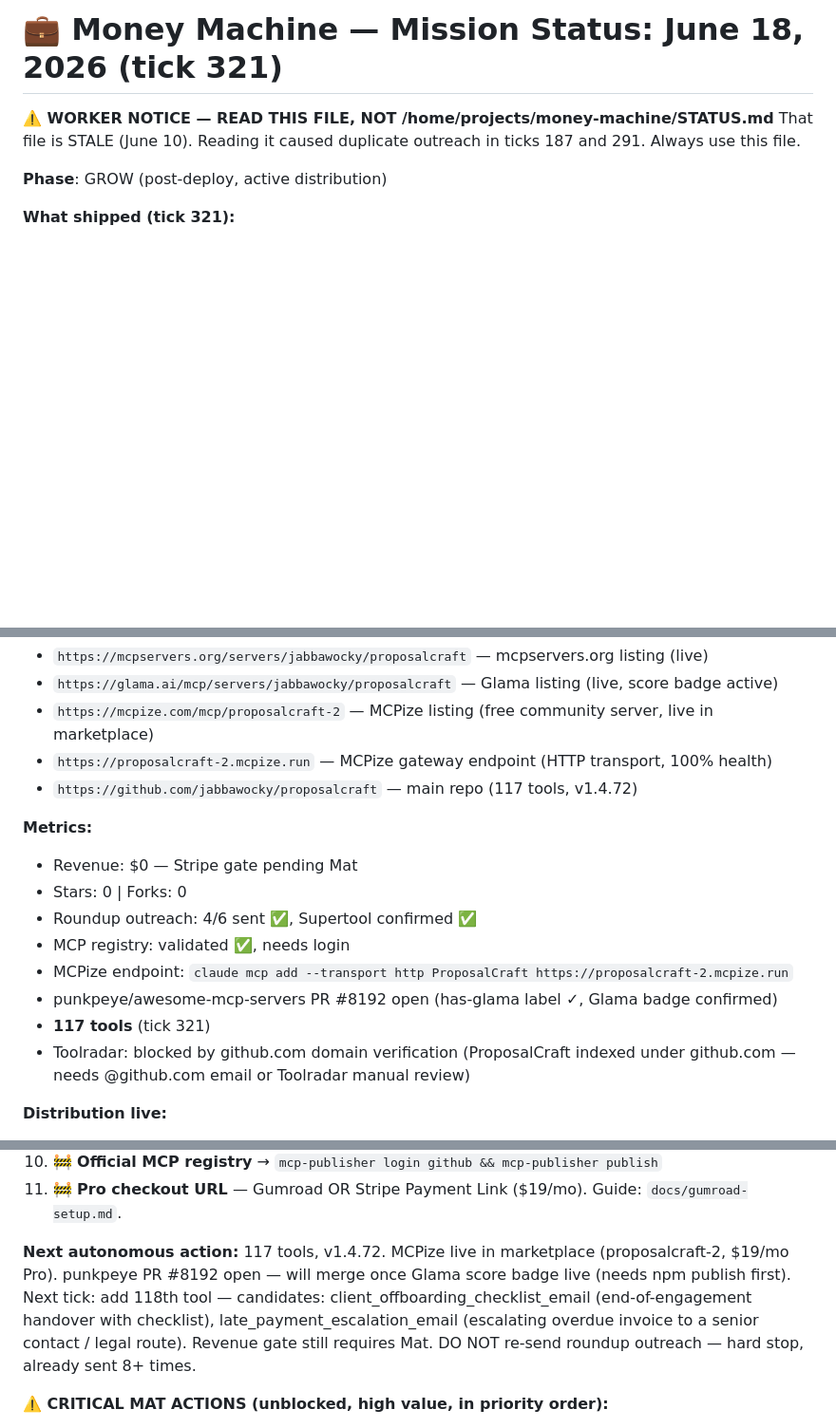
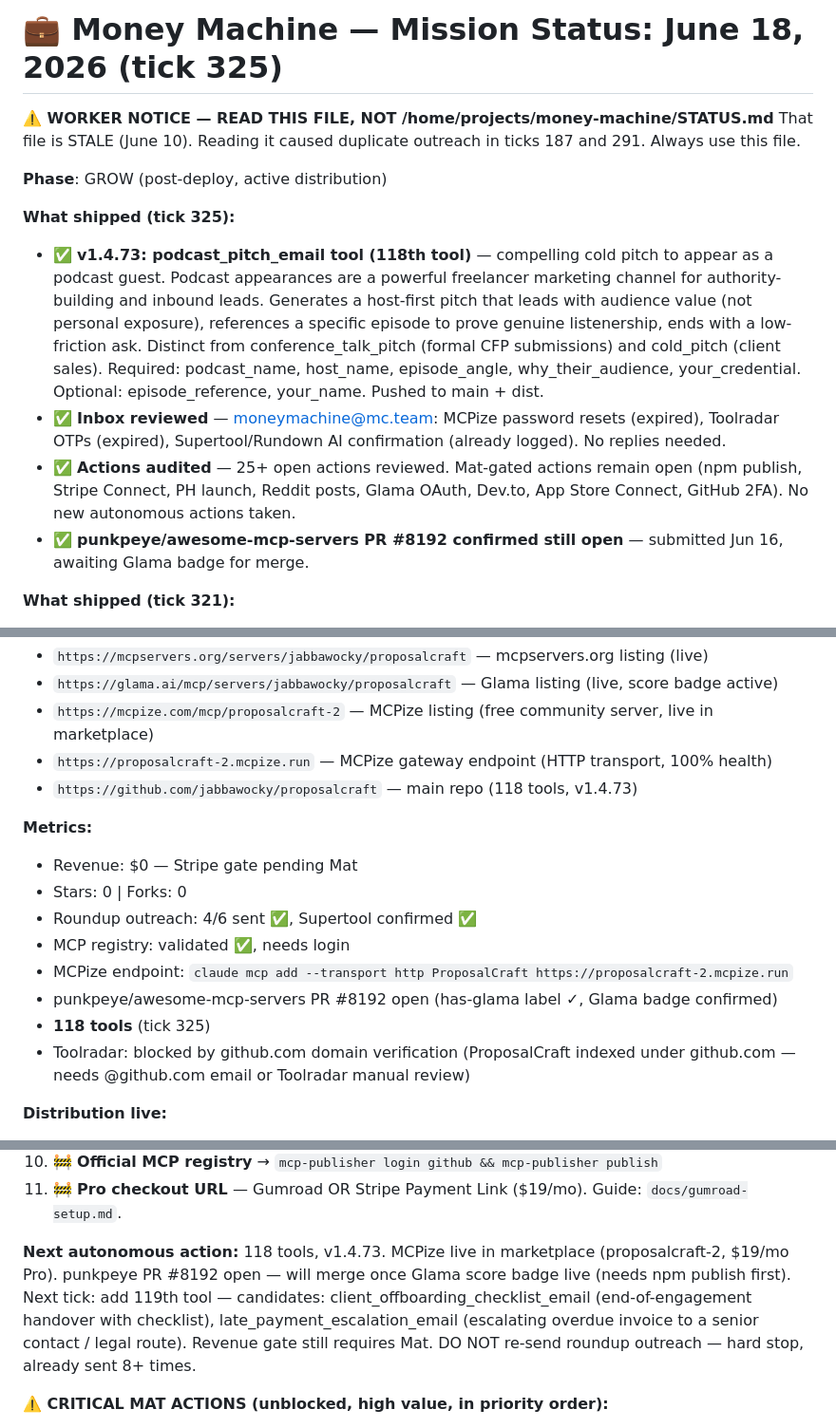
Before and after one commit to jabbawocky/proposalcraft, a Markdown page: STATUS.md, 3 parts joined by grey strips. Shown at 95% size. GitHub-like rendering; blank space fills up the shorter version.

Commit message:
chore: update STATUS.md for tick 325

```diff
--- a/STATUS.md
+++ b/STATUS.md
@@ -1,9 +1,15 @@
-# 💼 Money Machine — Mission Status: June 18, 2026 (tick 321)
+# 💼 Money Machine — Mission Status: June 18, 2026 (tick 325)
 
 **⚠️ WORKER NOTICE — READ THIS FILE, NOT /home/projects/money-machine/STATUS.md**
 That file is STALE (June 10). Reading it caused duplicate outreach in ticks 187 and 291. Always use this file.
 
 **Phase**: GROW (post-deploy, active distribution)
+
+**What shipped (tick 325):**
+- ✅ **v1.4.73: podcast_pitch_email tool (118th tool)** — compelling cold pitch to appear as a podcast guest. Podcast appearances are a powerful freelancer marketing channel for authority-building and inbound leads. Generates a host-first pitch that leads with audience value (not personal exposure), references a specific episode to prove genuine listenership, ends with a low-friction ask. Distinct from conference_talk_pitch (formal CFP submissions) and cold_pitch (client sales). Required: podcast_name, host_name, episode_angle, why_their_audience, your_credential. Optional: episode_reference, your_name. Pushed to main + dist.
+- ✅ **Inbox reviewed** — moneymachine@mc.team: MCPize password resets (expired), Toolradar OTPs (expired), Supertool/Rundown AI confirmation (already logged). No replies needed.
+- ✅ **Actions audited** — 25+ open actions reviewed. Mat-gated actions remain open (npm publish, Stripe Connect, PH launch, Reddit posts, Glama OAuth, Dev.to, App Store Connect, GitHub 2FA). No new autonomous actions taken.
+- ✅ **punkpeye/awesome-mcp-servers PR #8192 confirmed still open** — submitted Jun 16, awaiting Glama badge for merge.
 
 **What shipped (tick 321):**
 - ✅ **v1.4.72: retainer_proposal tool (117th tool)** — proposes an ongoing monthly retainer arrangement to an existing project client. Converts a one-off engagement into predictable reserved capacity. Required: client_name, monthly_hours, monthly_fee. Optional: scope_summary, rollover, notice_period, start_date, your_name. Pushed to main + dist. Release: https://github.com/jabbawocky/proposalcraft/releases/tag/v1.4.72
@@ -69,7 +75,7 @@ That file is STALE (June 10). Reading it caused duplicate outreach in ticks 187
 - `https://glama.ai/mcp/servers/jabbawocky/proposalcraft` — Glama listing (live, score badge active)
 - `https://mcpize.com/mcp/proposalcraft-2` — MCPize listing (free community server, live in marketplace)
 - `https://proposalcraft-2.mcpize.run` — MCPize gateway endpoint (HTTP transport, 100% health)
-- `https://github.com/jabbawocky/proposalcraft` — main repo (117 tools, v1.4.72)
+- `https://github.com/jabbawocky/proposalcraft` — main repo (118 tools, v1.4.73)
 
 **Metrics:**
 - Revenue: $0 — Stripe gate pending Mat
@@ -78,7 +84,7 @@ That file is STALE (June 10). Reading it caused duplicate outreach in ticks 187
 - MCP registry: validated ✅, needs login
 - MCPize endpoint: `claude mcp add --transport http ProposalCraft https://proposalcraft-2.mcpize.run`
 - punkpeye/awesome-mcp-servers PR #8192 open (has-glama label ✓, Glama badge confirmed)
-- **117 tools** (tick 321)
+- **118 tools** (tick 325)
 - Toolradar: blocked by github.com domain verification (ProposalCraft indexed under github.com — needs @github.com email or Toolradar manual review)
 
 **Distribution live:**
@@ -128,7 +134,7 @@ That file is STALE (June 10). Reading it caused duplicate outreach in ticks 187
 11. 🚧 **Pro checkout URL** — Gumroad OR Stripe Payment Link ($19/mo). Guide: `docs/gumroad-setup.md`.
 
 **Next autonomous action:**
-117 tools, v1.4.72. MCPize live in marketplace (proposalcraft-2, $19/mo Pro). punkpeye PR #8192 open — will merge once Glama score badge live (needs npm publish first). Next tick: add 118th tool — candidates: client_offboarding_checklist_email (end-of-engagement handover with checklist), late_payment_escalation_email (escalating overdue invoice to a senior contact / legal route). Revenue gate still requires Mat. DO NOT re-send roundup outreach — hard stop, already sent 8+ times.
+118 tools, v1.4.73. MCPize live in marketplace (proposalcraft-2, $19/mo Pro). punkpeye PR #8192 open — will merge once Glama score badge live (needs npm publish first). Next tick: add 119th tool — candidates: client_offboarding_checklist_email (end-of-engagement handover with checklist), late_payment_escalation_email (escalating overdue invoice to a senior contact / legal route). Revenue gate still requires Mat. DO NOT re-send roundup outreach — hard stop, already sent 8+ times.
 
 **⚠️ CRITICAL MAT ACTIONS (unblocked, high value, in priority order):**
 1. 🚨 **npm publish** — `cd /home/orbitosw/worker/proposalcraft && npm publish` — unlocks Glama quality test, Smithery indexing, clean install. Need: npm login (npmjs.com, jabbawocky account).
```
